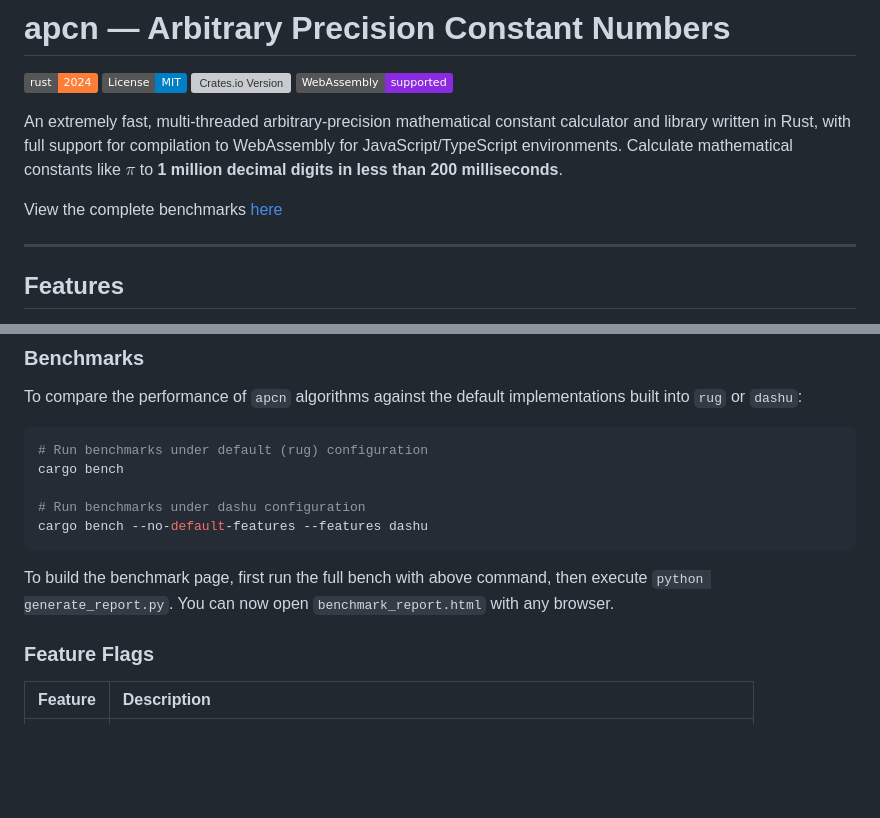
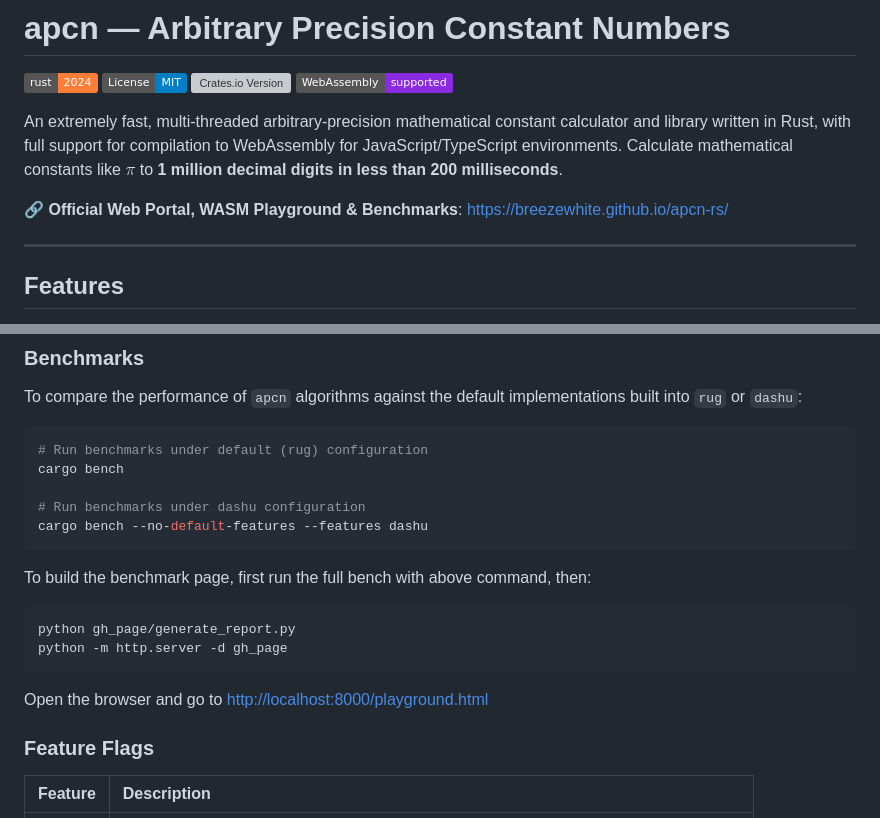
Before and after one commit to BreezeWhite/apcn-rs, a Markdown page: README.md, 2 parts joined by grey strips. GitHub-like rendering; badges without logos; blank space fills up the shorter version; grey boxes are pictures that could not be loaded.

Commit message:
Update readme, add link to github page

````diff
--- a/README.md
+++ b/README.md
@@ -7,7 +7,7 @@
 
 An extremely fast, multi-threaded arbitrary-precision mathematical constant calculator and library written in Rust, with full support for compilation to WebAssembly for JavaScript/TypeScript environments. Calculate mathematical constants like $\pi$ to **1 million decimal digits in less than 200 milliseconds**.
 
-View the complete benchmarks [here](https://breezewhite.github.io/apcn-rs/)
+🔗 **Official Web Portal, WASM Playground & Benchmarks**: [https://breezewhite.github.io/apcn-rs/](https://breezewhite.github.io/apcn-rs/)
 
 ---
 
@@ -190,8 +190,12 @@ cargo bench
 cargo bench --no-default-features --features dashu
 ```
 
-To build the benchmark page, first run the full bench with above command, then execute `python generate_report.py`.
-You can now open `benchmark_report.html` with any browser.
+To build the benchmark page, first run the full bench with above command, then:
+```bash
+python gh_page/generate_report.py
+python -m http.server -d gh_page
+```
+Open the browser and go to [http://localhost:8000/playground.html](http://localhost:8000/playground.html)
 
 ### Feature Flags
 
````
